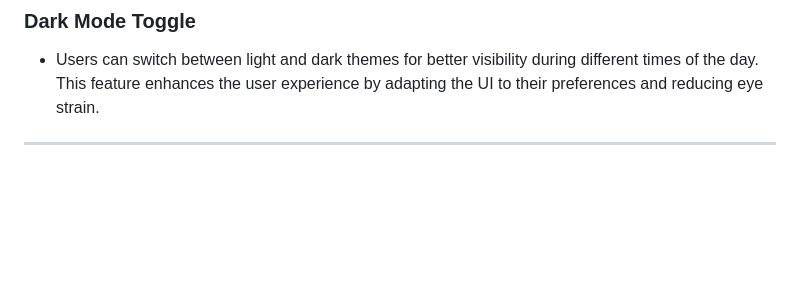
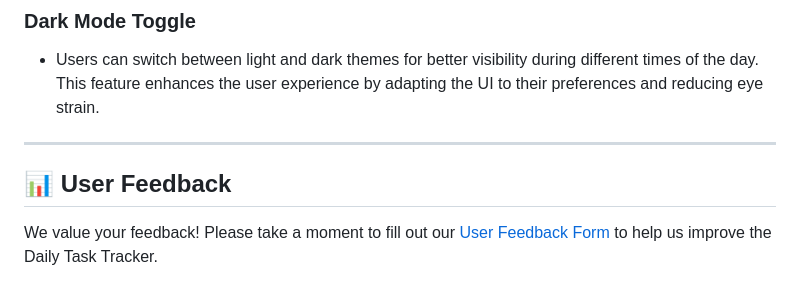
Before and after one commit to Akshay-gurav-31/DAY-1, a Markdown page: README.md, the part around the change. Drawn GitHub-style; blank space fills up the shorter version.

Commit message:
Add User Feedback section to README

```diff
--- a/README.md
+++ b/README.md
@@ -276,3 +276,7 @@ To ensure the application is running smoothly, you can use the built-in browser
 - Users can switch between light and dark themes for better visibility during different times of the day. This feature enhances the user experience by adapting the UI to their preferences and reducing eye strain.
 
 ---
+
+## 📊 User Feedback
+
+We value your feedback! Please take a moment to fill out our [User Feedback Form](https://your-feedback-form-link.com) to help us improve the Daily Task Tracker.
```
